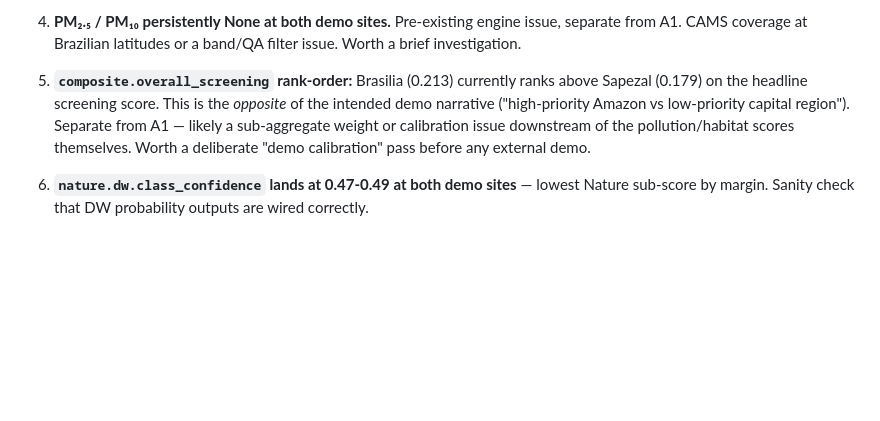
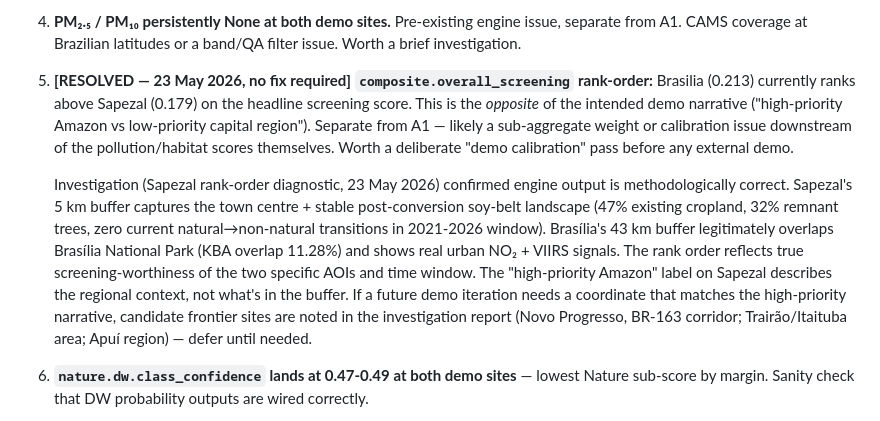
Before and after one commit to mbr38/GSCO_TRIALS, a Markdown page: docs/v1x_followups.md, the part around the change. GitHub-like rendering; blank space fills up the shorter version.

Commit message:
Close v1x followup #5 (composite rank-order): engine output verified honest; demo accepts current behaviour.
Co-Authored-By: Claude Opus 4.7 <noreply@anthropic.com>

```diff
--- a/docs/v1x_followups.md
+++ b/docs/v1x_followups.md
@@ -179,7 +179,9 @@ Distribution sanity checks all pass: per-indicator spread is 0.27-1.00 (wide and
 
 4. **PM₂.₅ / PM₁₀ persistently None at both demo sites.** Pre-existing engine issue, separate from A1. CAMS coverage at Brazilian latitudes or a band/QA filter issue. Worth a brief investigation.
 
-5. **`composite.overall_screening` rank-order:** Brasilia (0.213) currently ranks above Sapezal (0.179) on the headline screening score. This is the *opposite* of the intended demo narrative ("high-priority Amazon vs low-priority capital region"). Separate from A1 — likely a sub-aggregate weight or calibration issue downstream of the pollution/habitat scores themselves. Worth a deliberate "demo calibration" pass before any external demo.
+5. **[RESOLVED — 23 May 2026, no fix required] `composite.overall_screening` rank-order:** Brasilia (0.213) currently ranks above Sapezal (0.179) on the headline screening score. This is the *opposite* of the intended demo narrative ("high-priority Amazon vs low-priority capital region"). Separate from A1 — likely a sub-aggregate weight or calibration issue downstream of the pollution/habitat scores themselves. Worth a deliberate "demo calibration" pass before any external demo.
+
+    Investigation (Sapezal rank-order diagnostic, 23 May 2026) confirmed engine output is methodologically correct. Sapezal's 5 km buffer captures the town centre + stable post-conversion soy-belt landscape (47% existing cropland, 32% remnant trees, zero current natural→non-natural transitions in 2021-2026 window). Brasília's 43 km buffer legitimately overlaps Brasília National Park (KBA overlap 11.28%) and shows real urban NO₂ + VIIRS signals. The rank order reflects true screening-worthiness of the two specific AOIs and time window. The "high-priority Amazon" label on Sapezal describes the regional context, not what's in the buffer. If a future demo iteration needs a coordinate that matches the high-priority narrative, candidate frontier sites are noted in the investigation report (Novo Progresso, BR-163 corridor; Trairão/Itaituba area; Apuí region) — defer until needed.
 
 6. **`nature.dw.class_confidence` lands at 0.47-0.49 at both demo sites** — lowest Nature sub-score by margin. Sanity check that DW probability outputs are wired correctly.
 
```
